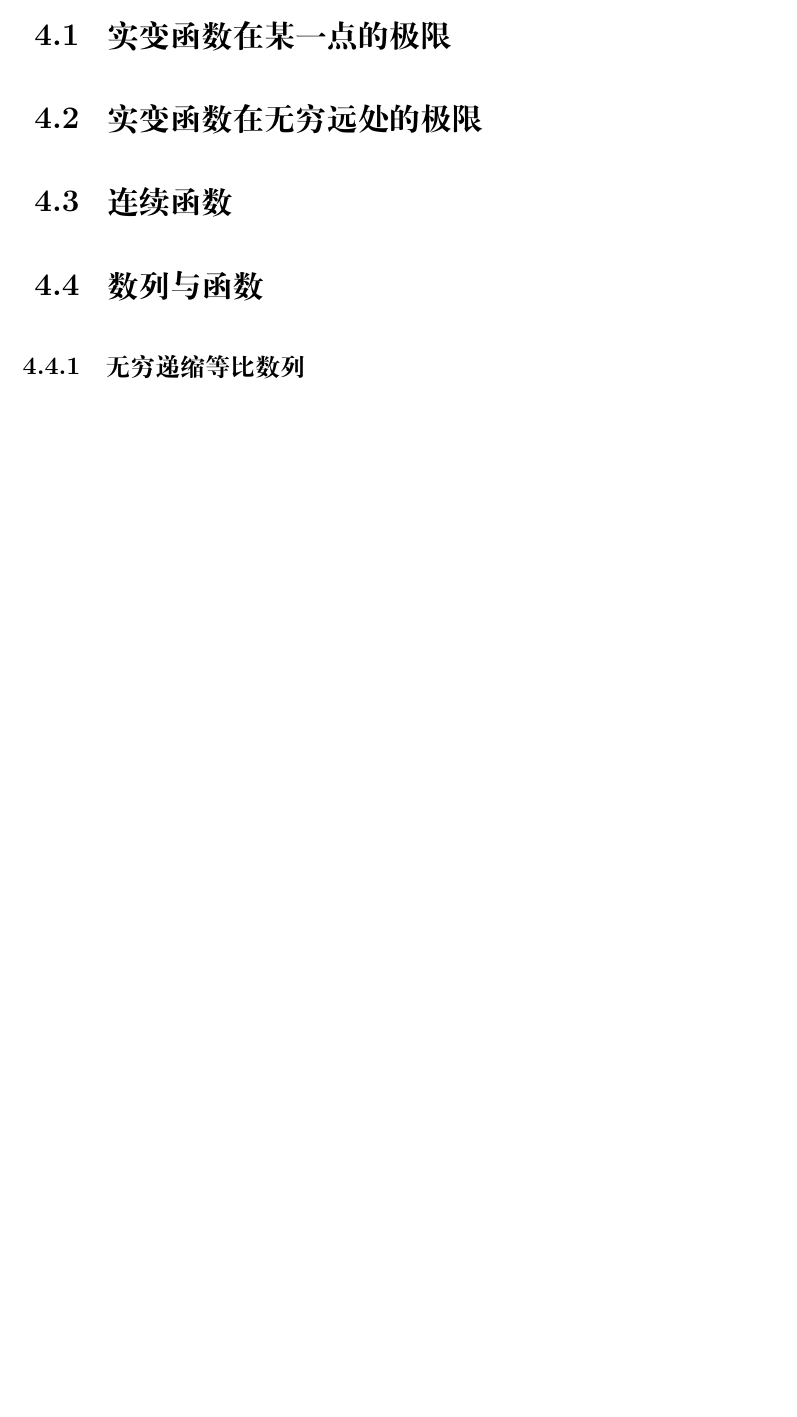
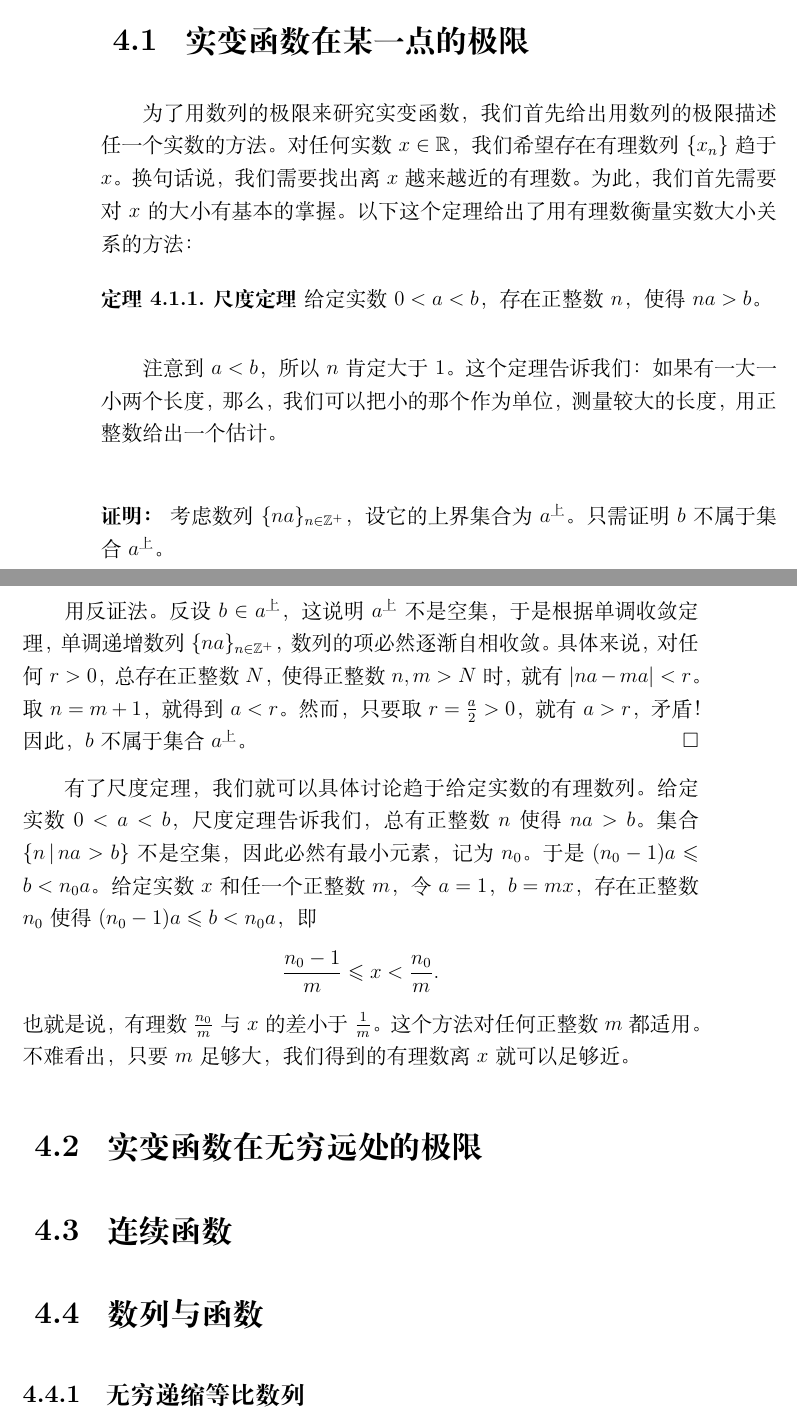
Before and after one commit to abdulle-sabaf/camillo-damascille, a LaTeX book (src/高中数学/第一册.tex): part of page 53 of 75 before the commit and two parts of pages 54 and 55 of 77 after it, the two joined at a grey line, cut so that both start at the same text, the shorter picture padded with empty space. Compiled offline with XeLaTeX; a missing font is replaced by an installed copy or a similar font.

Commit message:
实函数极限

```diff
--- a/src/高中数学/第一册.tex
+++ b/src/高中数学/第一册.tex
@@ -1298,4 +1323,31 @@ $$\forall \,\, n, \,\,\, a_\infty - a_n = a_\infty - b + b - a_n \geqslant a_\in
 \section{实变函数在某一点的极限}
+为了用数列的极限来研究实变函数，我们首先给出用数列的极限描述任一个实数的方法。
+对任何实数$x\in\mathbb{R}$，我们希望存在有理数列$\{x_n\}$趋于$x$。换句话说，我们需要找出离$x$越来越近的有理数。
+为此，我们首先需要对$x$的大小有基本的掌握。以下这个定理给出了用有理数衡量实数大小关系的方法：
+\begin{tm}\textbf{尺度定理}
+    给定实数$0<a<b$，存在正整数$n$，使得$na > b$。
+\end{tm}
+注意到$a<b$，所以$n$肯定大于$1$。这个定理告诉我们：如果有一大一小两个长度，那么，我们可以把小的那个作为单位，测量较大的长度，
+用正整数给出一个估计。
+
+\begin{proof2}
+    考虑数列$\{na\}_{n\in\mathbb{Z}^+}$，设它的上界集合为$a^{\text{上}}$。只需证明$b$不属于集合$a^{\text{上}}$。
+
+    用反证法。反设$b\in a^{\text{上}}$，这说明$a^{\text{上}}$不是空集，于是根据单调收敛定理，单调递增数列$\{na\}_{n\in\mathbb{Z}^+}$，
+    数列的项必然逐渐自相收敛。
+    具体来说，对任何$r > 0$，总存在正整数$N$，使得正整数$n,m>N$时，就有$|na - ma| < r$。
+    取$n=m+1$，就得到$a < r$。然而，只要取$r = \frac{a}{2} > 0$，就有$a > r$，矛盾！
+    因此，$b$不属于集合$a^{\text{上}}$。
+\end{proof2}
+
+有了尺度定理，我们就可以具体讨论趋于给定实数的有理数列。给定实数$0<a<b$，尺度定理告诉我们，总有正整数$n$使得$na > b$。
+集合$\{n \, | \, na > b\}$不是空集，因此必然有最小元素，记为$n_0$。于是$(n_0 - 1)a \leqslant b < n_0a$。给定实数$x$和任一个正整数$m$，
+令$a=1$，$b=mx$，存在正整数$n_0$使得$(n_0 - 1)a \leqslant b < n_0a$，即
+$$ \frac{n_0 - 1}{m} \leqslant x < \frac{n_0}{m}. $$
+也就是说，有理数$\frac{n_0}{m}$与$x$的差小于$\frac{1}{m}$。这个方法对任何正整数$m$都适用。不难看出，只要$m$足够大，
+我们得到的有理数离$x$就可以足够近。
+
+
 \section{实变函数在无穷远处的极限}
 \section{连续函数}
 \section{数列与函数}
```
Also changed, not shown: 高中数学/第一册.pdf, src/高中数学/第一册.tex (27 more changed lines).
